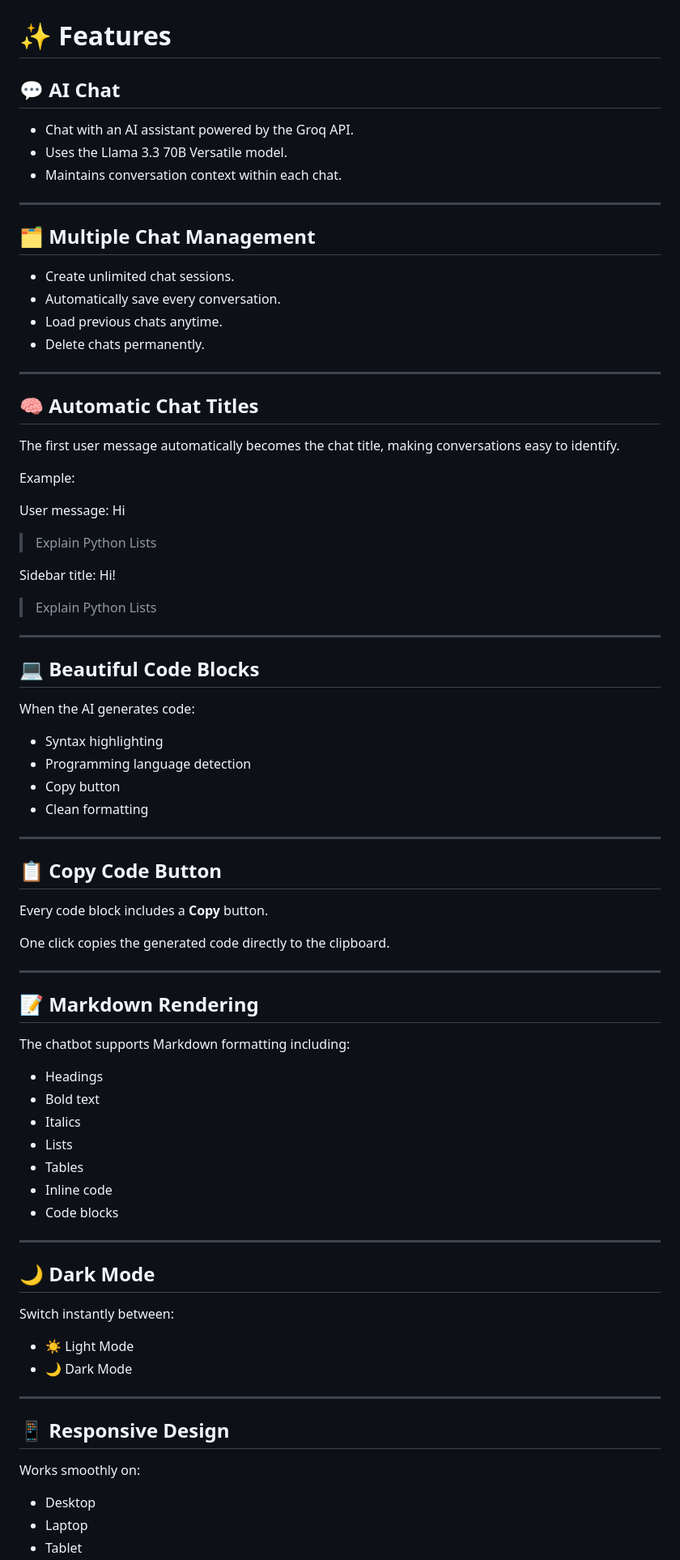
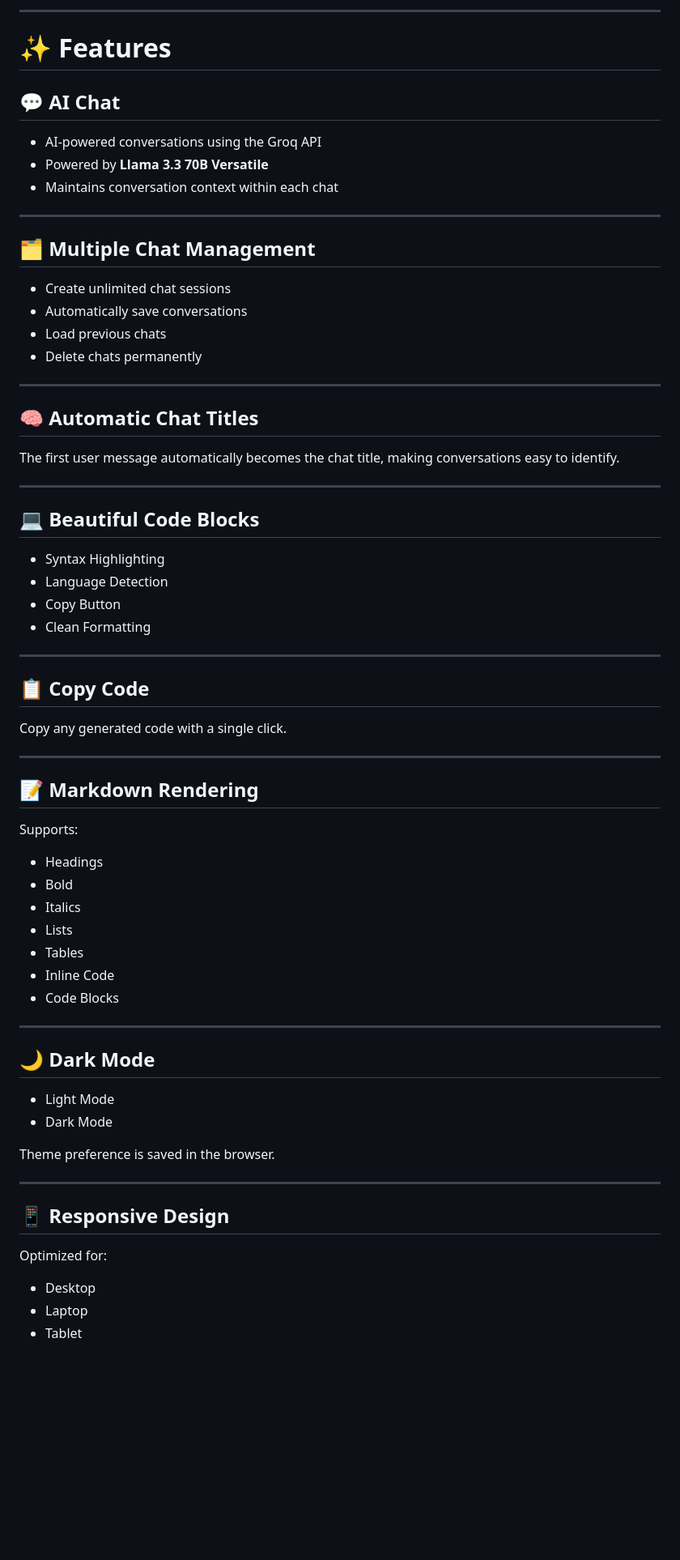
Before and after one commit to Omi005/omi-ai-assistant, a Markdown page: README.md, the part around one of its changes. Shown at 81% size. Rendered like a GitHub page; blank space fills up the shorter version.

Commit message:
Update README with deployment details

```diff
--- a/README.md
+++ b/README.md
@@ -51,21 +71,23 @@ Omi AI Assistant provides a clean ChatGPT-like interface where users can create
 </p>
+
+---
 
 # ✨ Features
 
 ## 💬 AI Chat
 
-- Chat with an AI assistant powered by the Groq API.
-- Uses the Llama 3.3 70B Versatile model.
-- Maintains conversation context within each chat.
+- AI-powered conversations using the Groq API
+- Powered by **Llama 3.3 70B Versatile**
+- Maintains conversation context within each chat
 
 ---
 
 ## 🗂 Multiple Chat Management
 
-- Create unlimited chat sessions.
-- Automatically save every conversation.
-- Load previous chats anytime.
-- Delete chats permanently.
+- Create unlimited chat sessions
+- Automatically save conversations
+- Load previous chats
+- Delete chats permanently
 
 ---
 
@@ -73,63 +95,49 @@ Omi AI Assistant provides a clean ChatGPT-like interface where users can create
 
 The first user message automatically becomes the chat title, making conversations easy to identify.
 
-Example:
-
-User message: Hi
-
-> Explain Python Lists
-
-Sidebar title: Hi!
-
-> Explain Python Lists
-
 ---
 
 ## 💻 Beautiful Code Blocks
 
-When the AI generates code:
-
-- Syntax highlighting
-- Programming language detection
-- Copy button
-- Clean formatting
+- Syntax Highlighting
+- Language Detection
+- Copy Button
+- Clean Formatting
 
 ---
 
-## 📋 Copy Code Button
+## 📋 Copy Code
 
-Every code block includes a **Copy** button.
-
-One click copies the generated code directly to the clipboard.
+Copy any generated code with a single click.
 
 ---
 
 ## 📝 Markdown Rendering
 
-The chatbot supports Markdown formatting including:
+Supports:
 
 - Headings
-- Bold text
+- Bold
 - Italics
 - Lists
 - Tables
-- Inline code
-- Code blocks
+- Inline Code
+- Code Blocks
 
 ---
 
 ## 🌙 Dark Mode
 
-Switch instantly between:
+- Light Mode
+- Dark Mode
 
-- ☀️ Light Mode
-- 🌙 Dark Mode
+Theme preference is saved in the browser.
 
 ---
 
 ## 📱 Responsive Design
 
-Works smoothly on:
+Optimized for:
 
 - Desktop
 - Laptop
```
Also changed, not shown: other parts of README.md (+95 -76 lines).
